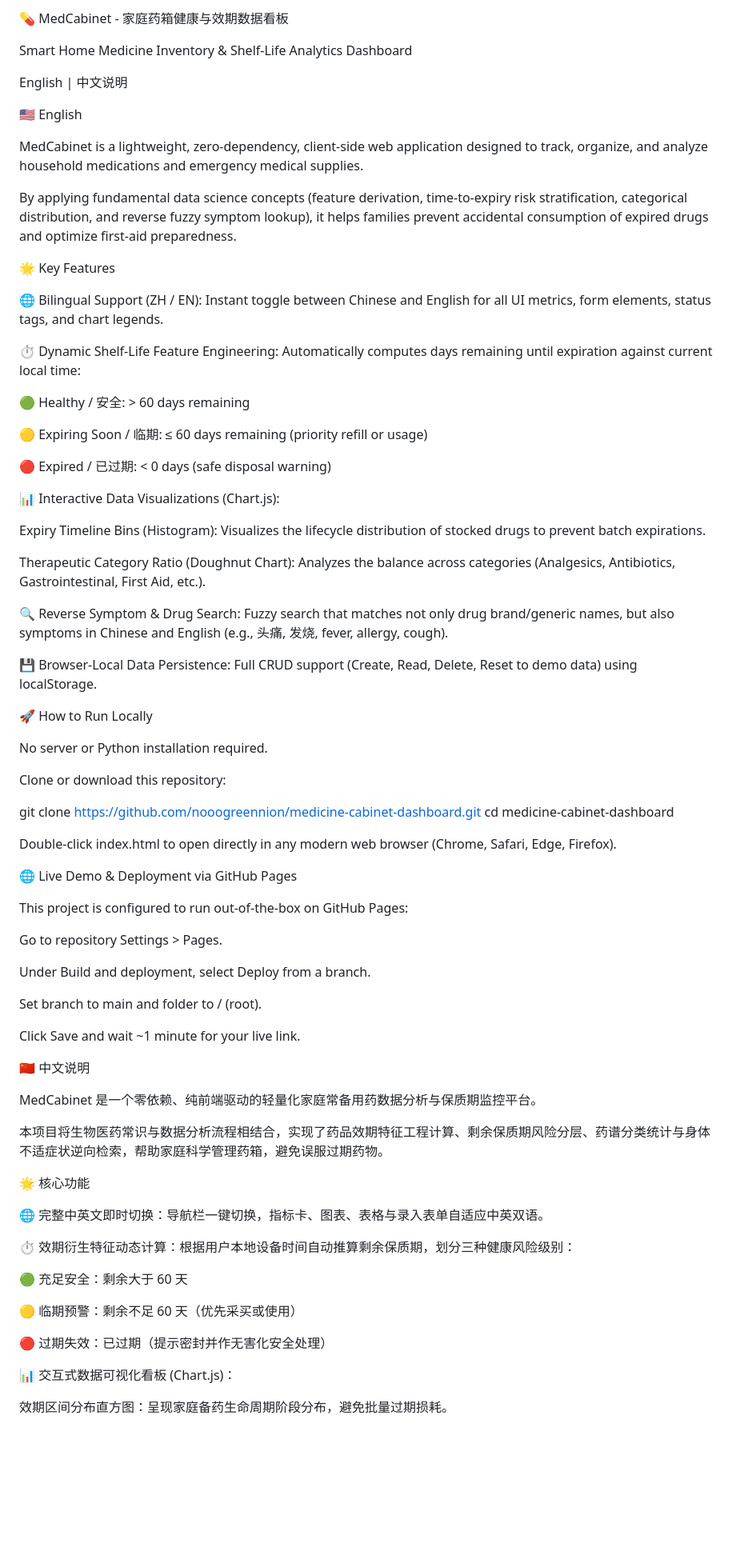
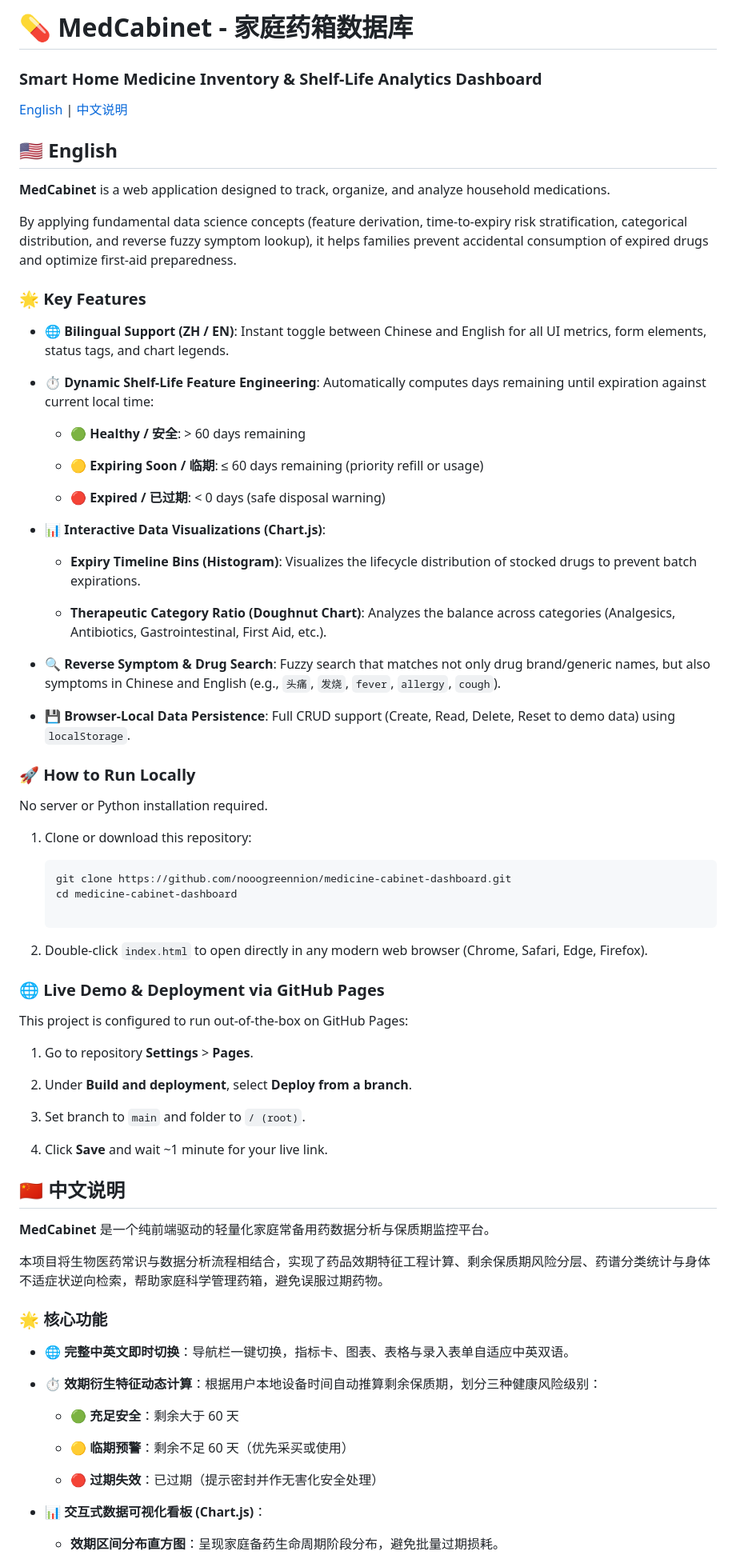
Before and after one commit to nooogreennion/medicine-cabinet-dashboard, a Markdown page: README.md, the part around one of its changes. Shown at 80% size. Drawn GitHub-style; blank space fills up the shorter version.

````diff
--- a/README.md
+++ b/README.md
@@ -1,80 +1,82 @@
-💊 MedCabinet - 家庭药箱健康与效期数据看板
+# 💊 MedCabinet - 家庭药箱数据库
 
-Smart Home Medicine Inventory & Shelf-Life Analytics Dashboard
+### Smart Home Medicine Inventory & Shelf-Life Analytics Dashboard
 
-English | 中文说明
+[English](#-english) | [中文说明](#-中文说明)
 
-🇺🇸 English
+## 🇺🇸 English
 
-MedCabinet is a lightweight, zero-dependency, client-side web application designed to track, organize, and analyze household medications and emergency medical supplies.
+**MedCabinet** is a web application designed to track, organize, and analyze household medications.
 
 By applying fundamental data science concepts (feature derivation, time-to-expiry risk stratification, categorical distribution, and reverse fuzzy symptom lookup), it helps families prevent accidental consumption of expired drugs and optimize first-aid preparedness.
 
-🌟 Key Features
+### 🌟 Key Features
 
-🌐 Bilingual Support (ZH / EN): Instant toggle between Chinese and English for all UI metrics, form elements, status tags, and chart legends.
+* **🌐 Bilingual Support (ZH / EN)**: Instant toggle between Chinese and English for all UI metrics, form elements, status tags, and chart legends.
 
-⏱️ Dynamic Shelf-Life Feature Engineering: Automatically computes days remaining until expiration against current local time:
+* **⏱️ Dynamic Shelf-Life Feature Engineering**: Automatically computes days remaining until expiration against current local time:
 
-🟢 Healthy / 安全: > 60 days remaining
+  * 🟢 **Healthy / 安全**: > 60 days remaining
 
-🟡 Expiring Soon / 临期: ≤ 60 days remaining (priority refill or usage)
+  * 🟡 **Expiring Soon / 临期**: ≤ 60 days remaining (priority refill or usage)
 
-🔴 Expired / 已过期: < 0 days (safe disposal warning)
+  * 🔴 **Expired / 已过期**: < 0 days (safe disposal warning)
 
-📊 Interactive Data Visualizations (Chart.js):
+* **📊 Interactive Data Visualizations (Chart.js)**:
 
-Expiry Timeline Bins (Histogram): Visualizes the lifecycle distribution of stocked drugs to prevent batch expirations.
+  * **Expiry Timeline Bins (Histogram)**: Visualizes the lifecycle distribution of stocked drugs to prevent batch expirations.
 
-Therapeutic Category Ratio (Doughnut Chart): Analyzes the balance across categories (Analgesics, Antibiotics, Gastrointestinal, First Aid, etc.).
+  * **Therapeutic Category Ratio (Doughnut Chart)**: Analyzes the balance across categories (Analgesics, Antibiotics, Gastrointestinal, First Aid, etc.).
 
-🔍 Reverse Symptom & Drug Search: Fuzzy search that matches not only drug brand/generic names, but also symptoms in Chinese and English (e.g., 头痛, 发烧, fever, allergy, cough).
+* **🔍 Reverse Symptom & Drug Search**: Fuzzy search that matches not only drug brand/generic names, but also symptoms in Chinese and English (e.g., `头痛`, `发烧`, `fever`, `allergy`, `cough`).
 
-💾 Browser-Local Data Persistence: Full CRUD support (Create, Read, Delete, Reset to demo data) using localStorage.
+* **💾 Browser-Local Data Persistence**: Full CRUD support (Create, Read, Delete, Reset to demo data) using `localStorage`.
 
-🚀 How to Run Locally
+### 🚀 How to Run Locally
 
 No server or Python installation required.
 
-Clone or download this repository:
+1. Clone or download this repository:
 
-git clone https://github.com/nooogreennion/medicine-cabinet-dashboard.git
-cd medicine-cabinet-dashboard
+   ```
+   git clone https://github.com/nooogreennion/medicine-cabinet-dashboard.git
+   cd medicine-cabinet-dashboard
 
+   ```
 
-Double-click index.html to open directly in any modern web browser (Chrome, Safari, Edge, Firefox).
+2. Double-click `index.html` to open directly in any modern web browser (Chrome, Safari, Edge, Firefox).
 
-🌐 Live Demo & Deployment via GitHub Pages
+### 🌐 Live Demo & Deployment via GitHub Pages
 
 This project is configured to run out-of-the-box on GitHub Pages:
 
-Go to repository Settings > Pages.
+1. Go to repository **Settings** > **Pages**.
 
-Under Build and deployment, select Deploy from a branch.
+2. Under **Build and deployment**, select **Deploy from a branch**.
 
-Set branch to main and folder to / (root).
+3. Set branch to `main` and folder to `/ (root)`.
 
-Click Save and wait ~1 minute for your live link.
+4. Click **Save** and wait \~1 minute for your live link.
 
-🇨🇳 中文说明
+## 🇨🇳 中文说明
 
-MedCabinet 是一个零依赖、纯前端驱动的轻量化家庭常备用药数据分析与保质期监控平台。
+**MedCabinet** 是一个纯前端驱动的轻量化家庭常备用药数据分析与保质期监控平台。
 
 本项目将生物医药常识与数据分析流程相结合，实现了药品效期特征工程计算、剩余保质期风险分层、药谱分类统计与身体不适症状逆向检索，帮助家庭科学管理药箱，避免误服过期药物。
 
-🌟 核心功能
+### 🌟 核心功能
 
-🌐 完整中英文即时切换：导航栏一键切换，指标卡、图表、表格与录入表单自适应中英双语。
+* **🌐 完整中英文即时切换**：导航栏一键切换，指标卡、图表、表格与录入表单自适应中英双语。
 
-⏱️ 效期衍生特征动态计算：根据用户本地设备时间自动推算剩余保质期，划分三种健康风险级别：
+* **⏱️ 效期衍生特征动态计算**：根据用户本地设备时间自动推算剩余保质期，划分三种健康风险级别：
 
-🟢 充足安全：剩余大于 60 天
+  * 🟢 **充足安全**：剩余大于 60 天
 
-🟡 临期预警：剩余不足 60 天（优先采买或使用）
+  * 🟡 **临期预警**：剩余不足 60 天（优先采买或使用）
 
-🔴 过期失效：已过期（提示密封并作无害化安全处理）
+  * 🔴 **过期失效**：已过期（提示密封并作无害化安全处理）
 
-📊 交互式数据可视化看板 (Chart.js)：
+* **📊 交互式数据可视化看板 (Chart.js)**：
 
-效期区间分布直方图：呈现家庭备药生命周期阶段分布，避免批量过期损耗。
+  * **效期区间分布直方图**：呈现家庭备药生命周期阶段分布，避免批量过期损耗。
 
````
Also changed, not shown: other parts of README.md (+20 -18 lines).
